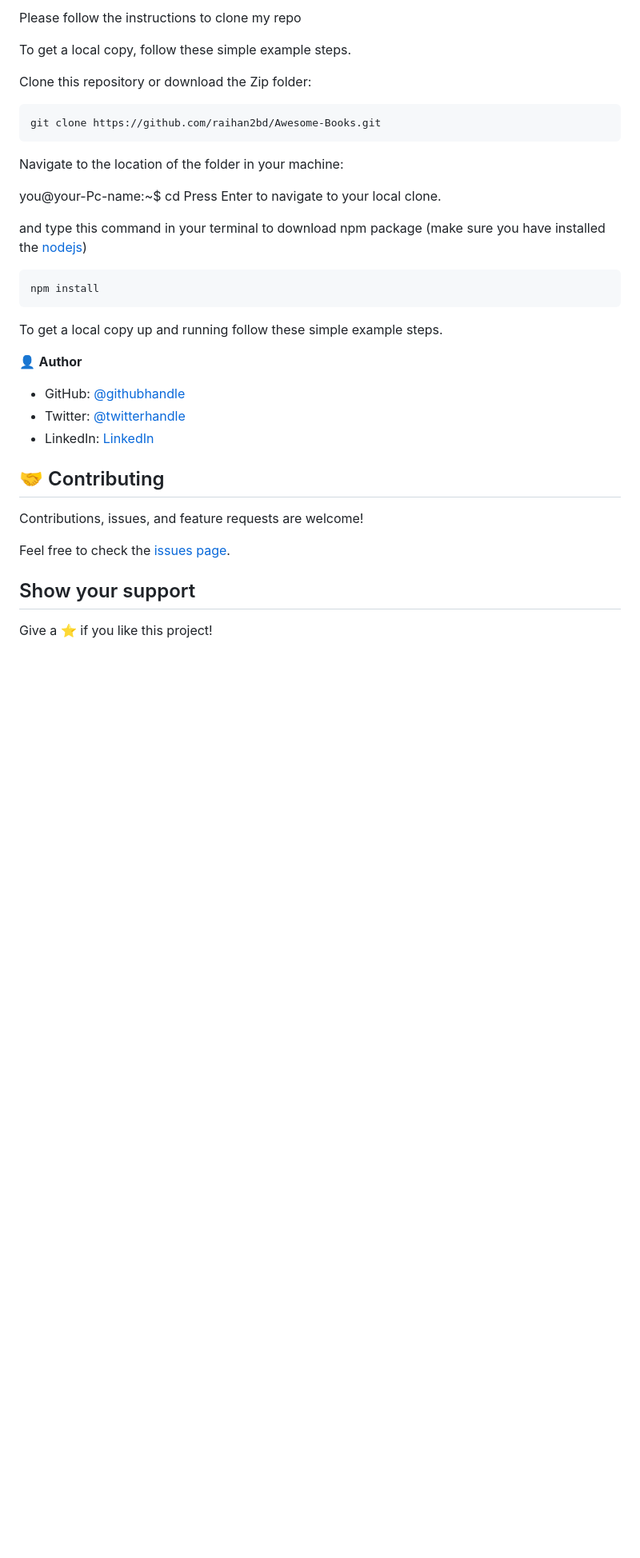
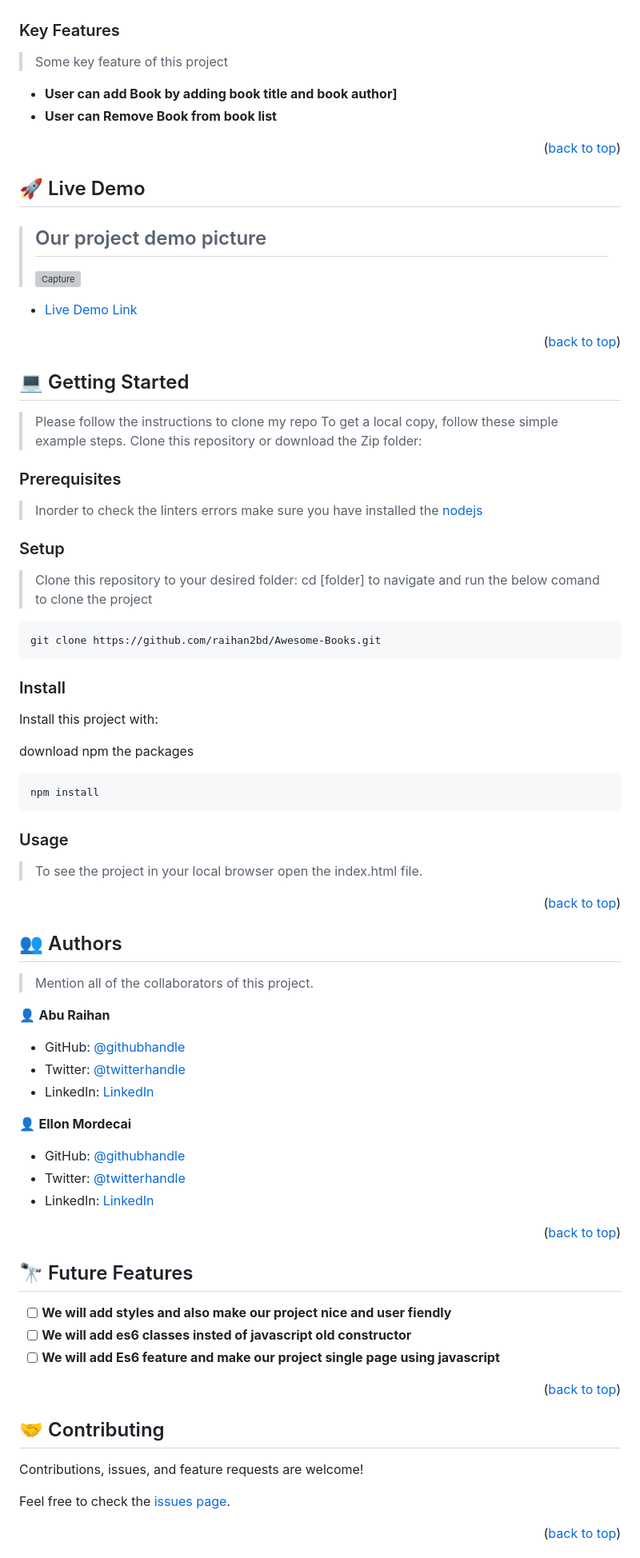
Before and after one commit to raihan2bd/Awesome-Books, a Markdown page: README.md, the part around the change printed below. Shown: that part at 80% size. Drawn GitHub-style; folded sections open; blank space fills up the shorter version; grey boxes are pictures that could not be loaded.

````diff
--- a/README.md
+++ b/README.md
@@ -20,41 +54,104 @@
 
-Please follow the instructions to clone my repo
+<!-- Features -->
 
+### Key Features <a name="key-features"></a>
+
+> Some key feature of this project
+
+- **User can add Book by adding book title and book author]**
+- **User can Remove Book from book list**
+
+<p align="right">(<a href="#readme-top">back to top</a>)</p>
+
+<!-- LIVE DEMO -->
+
+## 🚀 Live Demo <a name="live-demo"></a>
+
+> ## Our project demo picture
+>![Capture](https://user-images.githubusercontent.com/35267447/204282829-5e786edc-a172-46f1-aee8-078039334582.PNG)
+
+- [Live Demo Link](https://raihan2bd.github.io/Awesome-Books/)
+
+<p align="right">(<a href="#readme-top">back to top</a>)</p>
+
+<!-- GETTING STARTED -->
+
+## 💻 Getting Started <a name="getting-started"></a>
+
+>Please follow the instructions to clone my repo
 To get a local copy, follow these simple example steps.
+Clone this repository or download the Zip folder:
 
-Clone this repository or download the Zip folder:
+### Prerequisites
+
+>Inorder to check the linters errors make sure you have installed the [nodejs](https://nodejs.org)
+
+
+### Setup
+
+>Clone this repository to your desired folder: cd [folder] to navigate and run the below comand to clone the project
 
 ```sh
 git clone https://github.com/raihan2bd/Awesome-Books.git
 ```
 
-Navigate to the location of the folder in your machine:
 
-you@your-Pc-name:~$ cd <folder>
-Press Enter to navigate to your local clone.
+### Install
 
-and type this command in your terminal to download npm package (make sure you have installed the [nodejs](https://nodejs.org))
+Install this project with:
+
+download npm the packages
 ```sh
 npm install
 ```
 
-To get a local copy up and running follow these simple example steps.
+### Usage
 
-👤 **Author**
-
-- GitHub: [@githubhandle](https://github.com/raihan2bd)
-- Twitter: [@twitterhandle](https://twitter.com/raihan2bd)
-- LinkedIn: [LinkedIn](https://linkedin.com/in/raihan2bd)
+ > To see the project in your local browser open the index.html file.
 
 
 
-## 🤝 Contributing
+<p align="right">(<a href="#readme-top">back to top</a>)</p>
+
+
+## 👥 Authors <a name="authors"></a>
+
+> Mention all of the collaborators of this project.
+
+👤 **Abu Raihan**
+
+- GitHub: [@githubhandle](https://github.com/githubhandle)
+- Twitter: [@twitterhandle](https://twitter.com/twitterhandle)
+- LinkedIn: [LinkedIn](https://linkedin.com/in/raihan2bd)
+
+👤 **Ellon Mordecai**
+
+- GitHub: [@githubhandle](https://github.com/EllonMordecai)
+- Twitter: [@twitterhandle](https://twitter.com/EllonMordecai)
+- LinkedIn: [LinkedIn](https://linkedin.com/in/EllonMordecai)
+
+<p align="right">(<a href="#readme-top">back to top</a>)</p>
+
+<!-- FUTURE FEATURES -->
+
+## 🔭 Future Features <a name="future-features"></a>
+
+
+- [ ] **We will add styles and also make our project nice and user fiendly**
+- [ ] **We will add es6 classes insted of javascript old constructor**
+- [ ] **We will add Es6 feature and make our project single page using javascript**
+
+<p align="right">(<a href="#readme-top">back to top</a>)</p>
+
+<!-- CONTRIBUTING -->
+
+## 🤝 Contributing <a name="contributing"></a>
 
 Contributions, issues, and feature requests are welcome!
 
 Feel free to check the [issues page](../../issues/).
 
-## Show your support
+<p align="right">(<a href="#readme-top">back to top</a>)</p>
 
-Give a ⭐️ if you like this project!
+<!-- SUPPORT -->
 
````
Also changed, not shown: other parts of README.md (+68 -13 lines), murple_logo.png (added), readme1.md (added).
